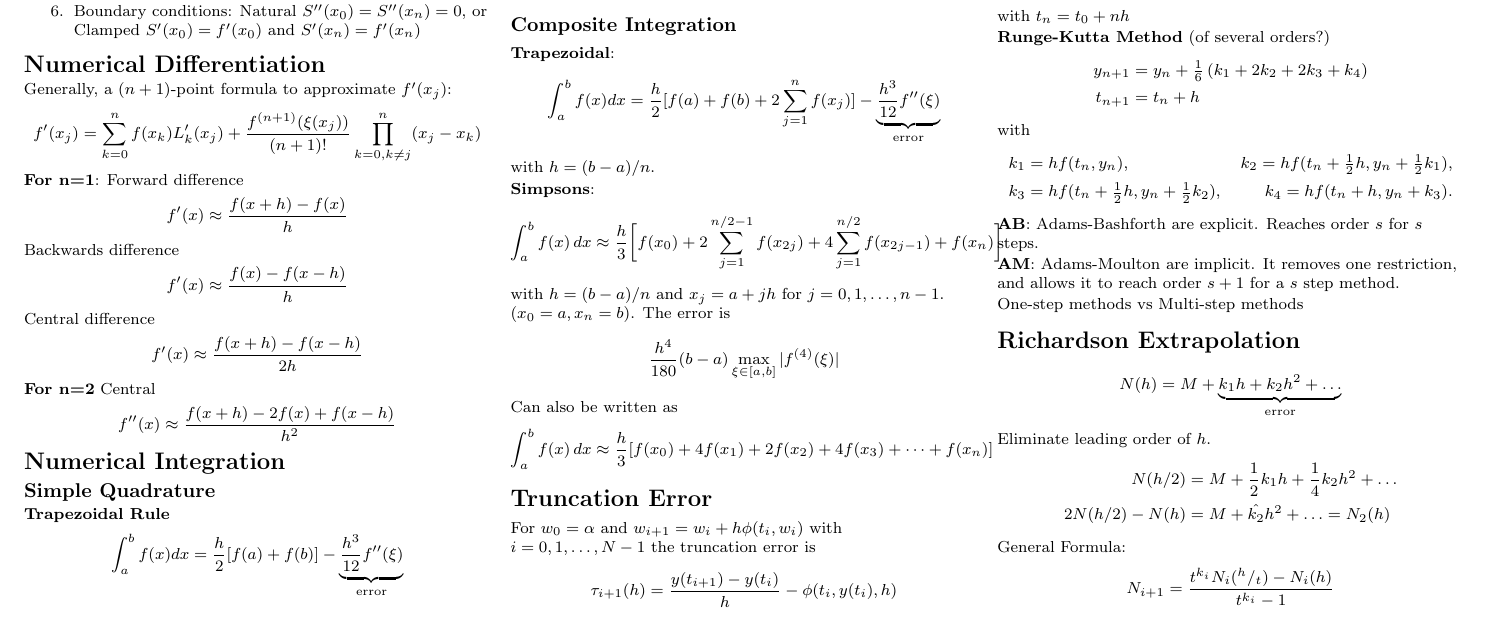
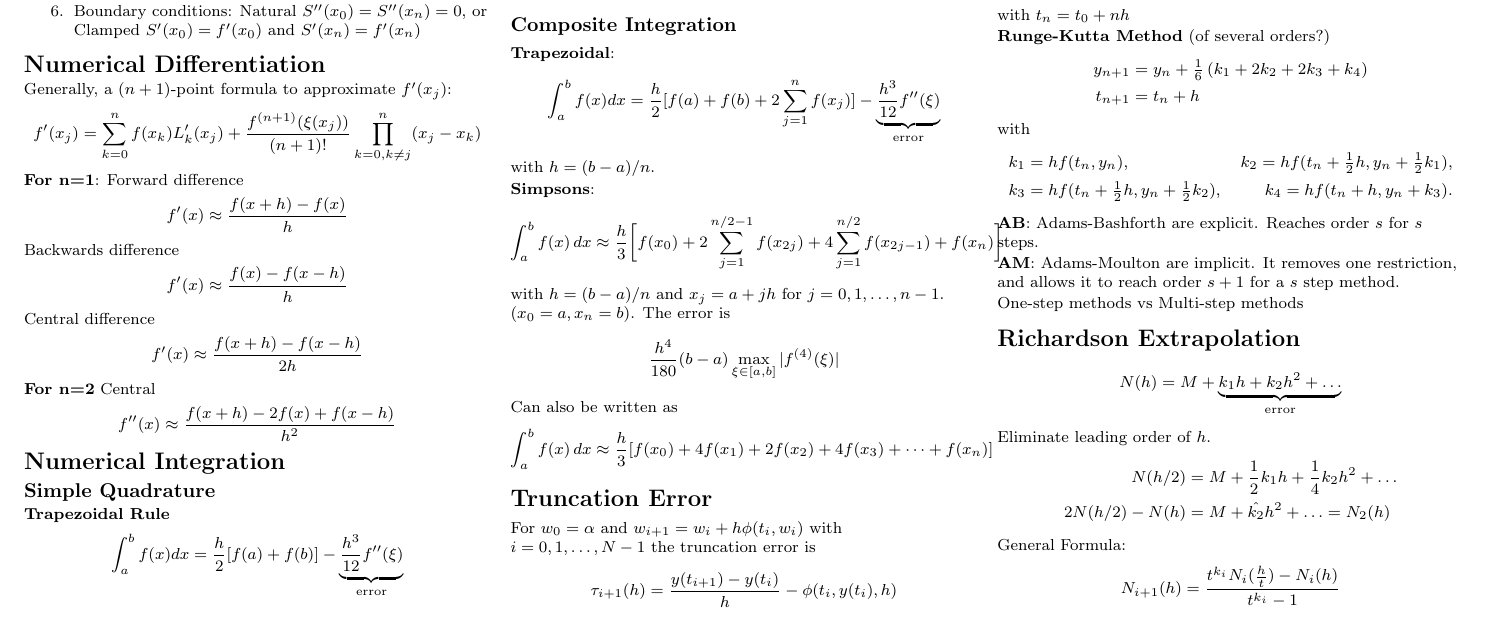
Before and after one commit to KPLauritzen/num-analysis-cheatsheet, a LaTeX document (cheat.tex): part of the page, cut so that both start at the same text. Compiled offline with pdfLaTeX.

Commit message:
Fix RI general formula.

```diff
--- a/cheat.tex
+++ b/cheat.tex
@@ -214,7 +214,7 @@ Eliminate leading order of $h$.
 \end{align*}
 General Formula:
 \begin{align*}
-  N_{i+1} = \frac{t^{k_i} N_i(^h/_t) - N_i(h)}{t^{k_i} - 1}
+  N_{i+1}(h) = \frac{t^{k_i} N_i(\tfrac{h}{t}) - N_i(h)}{t^{k_i} - 1}
 \end{align*}
 
 
```
